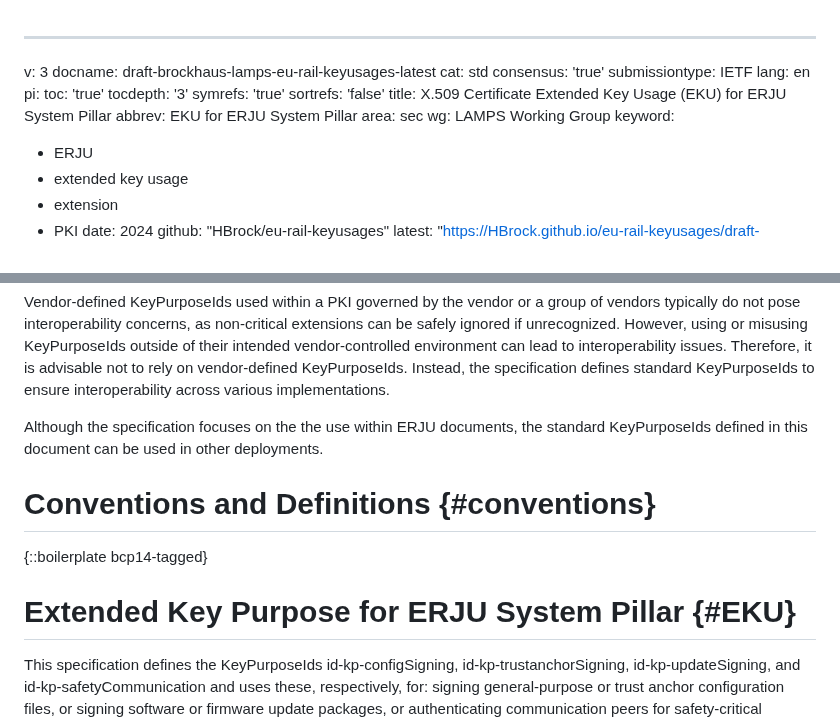
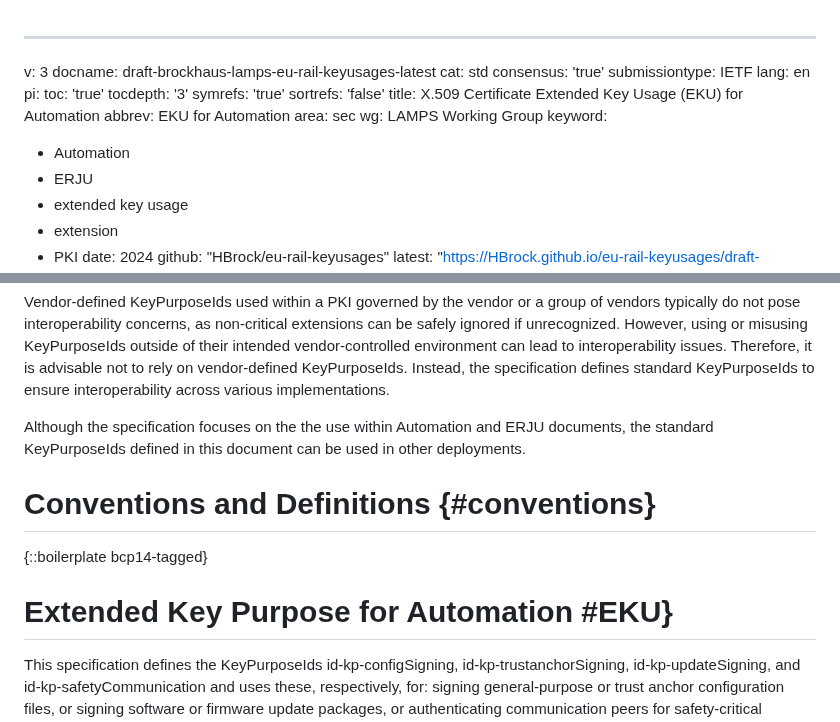
Before and after one commit to lamps-wg/automation-keyusages, a Markdown page: draft-brockhaus-lamps-eu-rail-keyusages.md, 2 parts joined by grey strips. GitHub-like rendering.

```diff
--- a/draft-brockhaus-lamps-eu-rail-keyusages.md
+++ b/draft-brockhaus-lamps-eu-rail-keyusages.md
@@ -10,11 +10,12 @@ pi:
   tocdepth: '3'
   symrefs: 'true'
   sortrefs: 'false'
-title: X.509 Certificate Extended Key Usage (EKU) for ERJU System Pillar
-abbrev: EKU for ERJU System Pillar
+title: X.509 Certificate Extended Key Usage (EKU) for Automation
+abbrev: EKU for Automation
 area: sec
 wg: LAMPS Working Group
 keyword:
+- Automation
 - ERJU
 - extended key usage
 - extension
@@ -119,7 +148,7 @@ This document addresses the above problems by defining the EKU extension of X.50
 
 Vendor-defined KeyPurposeIds used within a PKI governed by the vendor or a group of vendors typically do not pose interoperability concerns, as non-critical extensions can be safely ignored if unrecognized. However, using or misusing KeyPurposeIds outside of their intended vendor-controlled environment can lead to interoperability issues. Therefore, it is advisable not to rely on vendor-defined KeyPurposeIds. Instead, the specification defines standard KeyPurposeIds to ensure interoperability across various implementations.
 
-Although the specification focuses on the the use within ERJU documents, the standard KeyPurposeIds defined in this document can be used in other deployments.
+Although the specification focuses on the the use within Automation and ERJU documents, the standard KeyPurposeIds defined in this document can be used in other deployments.
 
 
 # Conventions and Definitions {#conventions}
@@ -127,7 +156,7 @@ Although the specification focuses on the the use within ERJU documents, the sta
 {::boilerplate bcp14-tagged}
 
 
-# Extended Key Purpose for ERJU System Pillar {#EKU}
+# Extended Key Purpose for Automation #EKU}
 
 This specification defines the KeyPurposeIds id-kp-configSigning, id-kp-trustanchorSigning, id-kp-updateSigning, and id-kp-safetyCommunication and uses these, respectively, for: signing general-purpose or trust anchor configuration files, or signing software or firmware update packages, or authenticating communication peers for safety-critical communication. As described in {{Section 4.2.1.12 of RFC5280}}, "\[i\]f the \[extended key usage\] extension is present, then the certificate MUST only be used for one of the purposes indicated" and "\[i\]f multiple \[key\] purposes are indicated the application need not recognize all purposes indicated, as long as the intended purpose is present".
 
```
Also changed, not shown: other parts of draft-brockhaus-lamps-eu-rail-keyusages.md (+34 -6 lines).
